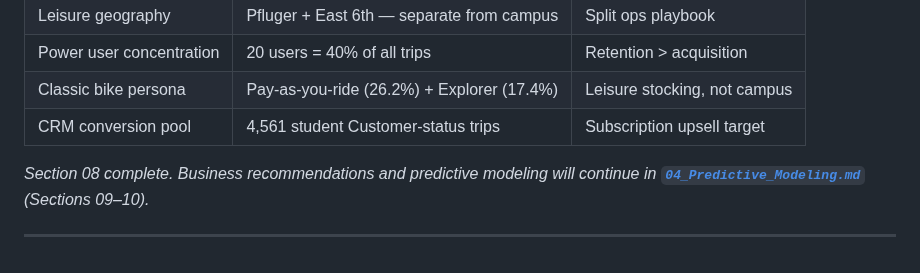
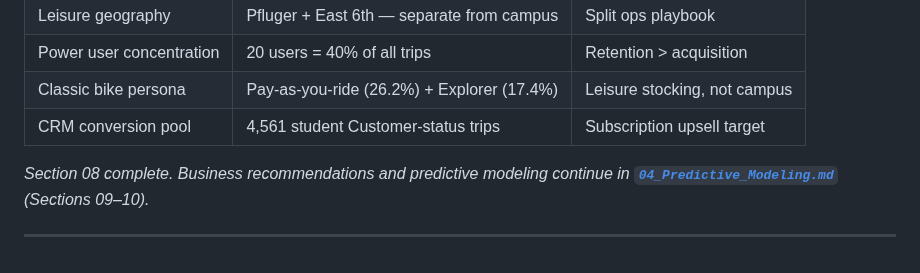
Before and after one commit to Yaman-Sa/Zen_City_Bike_Rental, a Markdown page: 03_Analysis_and_Predictions.md, the part around the change. Rendered like a GitHub page.

```diff
--- a/03_Analysis_and_Predictions.md
+++ b/03_Analysis_and_Predictions.md
@@ -2106,6 +2106,8 @@ The `customer_user_type` field adds a retention lens across tiers:
 | Classic bike persona | Pay-as-you-ride (26.2%) + Explorer (17.4%) | Leisure stocking, not campus |
 | CRM conversion pool | 4,561 student Customer-status trips | Subscription upsell target |
 
-*Section 08 complete. Business recommendations and predictive modeling will continue in **[`04_Predictive_Modeling.md`](04_Predictive_Modeling.md)** (Sections 09–10).*
-
----
+*Section 08 complete. Business recommendations and predictive modeling continue in **[`04_Predictive_Modeling.md`](04_Predictive_Modeling.md)** (Sections 09–10).*
+
+---
+
+<!-- Sections 09 (Business Recommendations) and 10 (Prediction) have moved to 04_Predictive_Modeling.md -->
```
